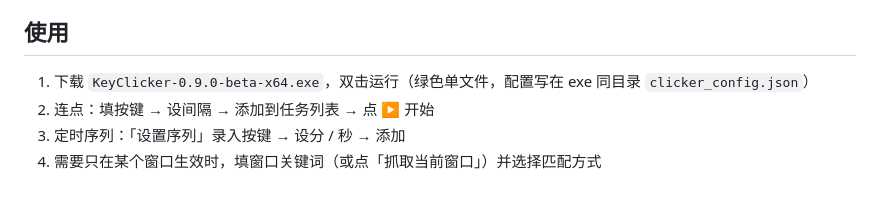
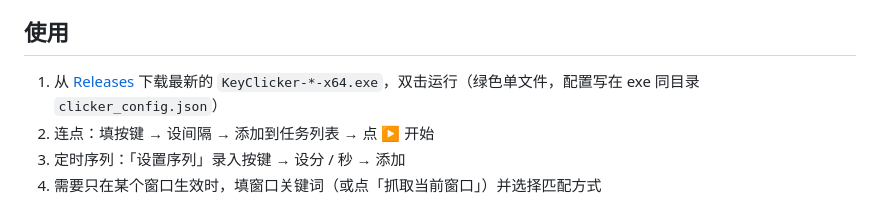
Before and after one commit to PinkYunXi/keyclicker-rs, a Markdown page: README.md, the part around the change. Drawn GitHub-style.

Commit message:
KeyClicker 0.9.0-beta: initial import

```diff
--- a/README.md
+++ b/README.md
@@ -32,7 +32,7 @@
 
 ## 使用
 
-1. 下载 `KeyClicker-0.9.0-beta-x64.exe`，双击运行（绿色单文件，配置写在 exe 同目录 `clicker_config.json`）
+1. 从 [Releases](https://github.com/PinkYunXi/keyclicker-rs/releases) 下载最新的 `KeyClicker-*-x64.exe`，双击运行（绿色单文件，配置写在 exe 同目录 `clicker_config.json`）
 2. 连点：填按键 → 设间隔 → 添加到任务列表 → 点 ▶ 开始
 3. 定时序列：「设置序列」录入按键 → 设分 / 秒 → 添加
 4. 需要只在某个窗口生效时，填窗口关键词（或点「抓取当前窗口」）并选择匹配方式
```
